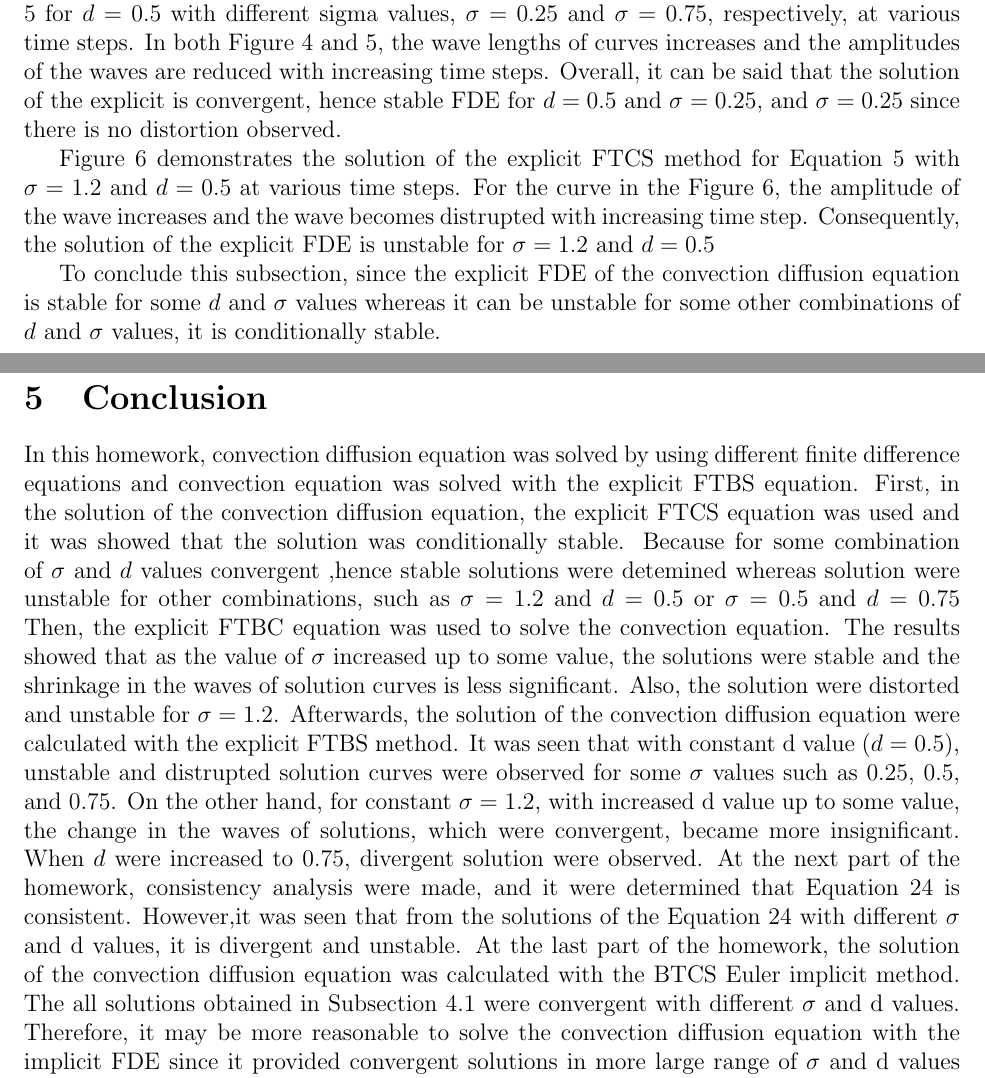
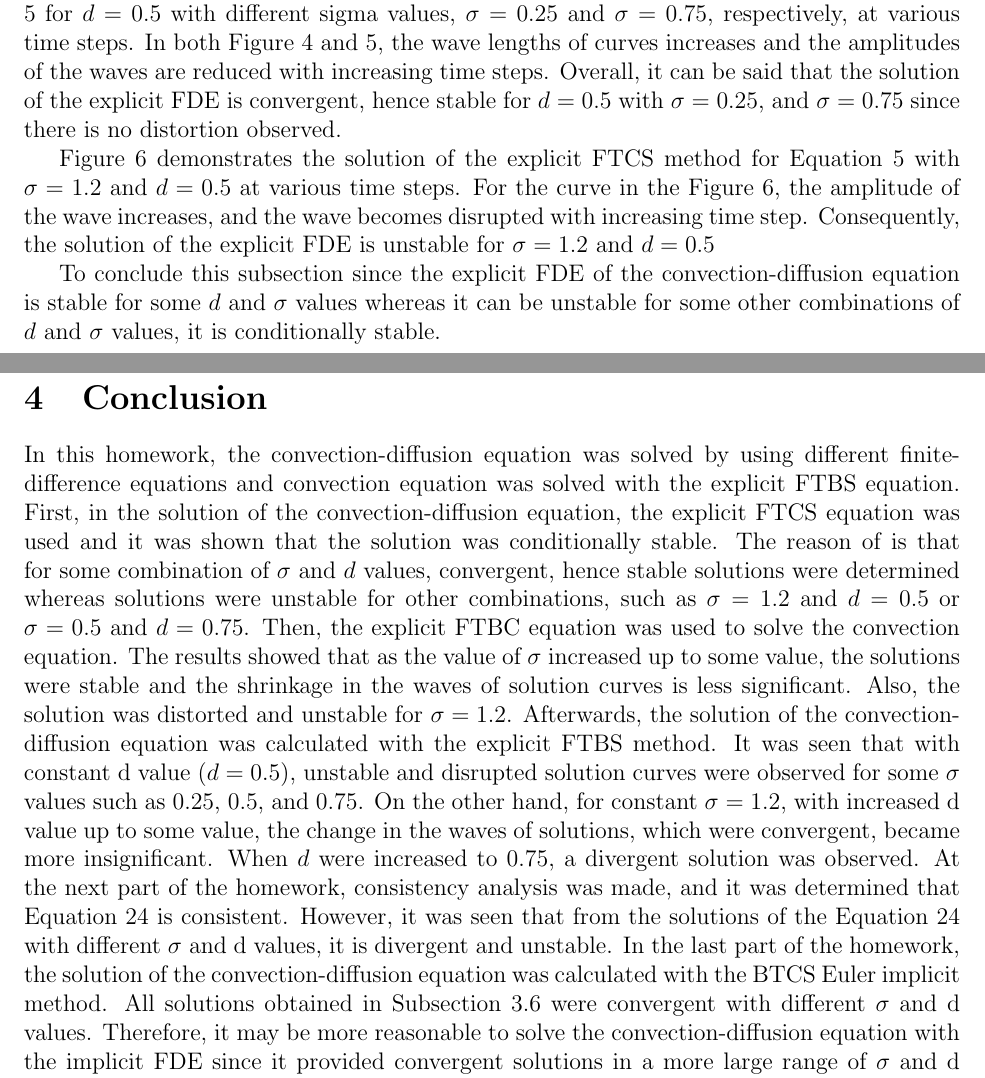
Before and after one commit to Atknssl/AE305-Homeworks, a LaTeX problem sheet (Homework4/hw_04_team_31.tex): two parts of pages 9 and 22 of 22, joined at a grey line, cut so that both start at the same text. Compiled offline with pdfLaTeX.

Commit message:
grammerly

```diff
--- a/Homework4/hw_04_team_31.tex
+++ b/Homework4/hw_04_team_31.tex
@@ -285,13 +285,13 @@ Figure \ref{fig:FTCSsigma025d05} and Figure \ref{fig:FTCSsigma075d05} illustrate
 method for Equation \ref{eqn:cde} for $d=0.5$ with different sigma values, $\sigma= 0.25$ and $\sigma=0.75$,
 respectively, at various time steps. In both Figure \ref{fig:FTCSsigma025d05}
 and \ref{fig:FTCSsigma075d05}, the wave lengths of curves increases and the amplitudes of the waves are reduced
-with increasing time steps. Overall, it can be said that the solution of the explicit is convergent, hence stable
-FDE for $d=0.5$ and $\sigma = 0.25$, and $\sigma = 0.25$ since there is no distortion observed.\\
+with increasing time steps. Overall, it can be said that the solution of the explicit FDE is convergent, hence stable
+for $d=0.5$ with $\sigma = 0.25$, and $\sigma = 0.75$ since there is no distortion observed.\\
 \indent Figure \ref{fig:FTCSsigma12d05} demonstrates the solution of the explicit FTCS
 method for Equation \ref{eqn:cde} with $\sigma= 1.2$ and $d=0.5$ at various time steps. For the curve in the
-Figure \ref{fig:FTCSsigma12d05}, the amplitude of the wave increases and the wave becomes distrupted with
+Figure \ref{fig:FTCSsigma12d05}, the amplitude of the wave increases, and the wave becomes disrupted with
 increasing time step. Consequently, the solution of the explicit FDE is unstable for $\sigma=1.2$ and $d=0.5$\\
-\indent To conclude this subsection, since the explicit FDE of the convection diffusion equation is stable for some $d$
+\indent To conclude this subsection since the explicit FDE of the convection-diffusion equation is stable for some $d$
 and $\sigma$ values whereas it can be unstable for some other combinations of $d$ and $\sigma$ values, it is conditionally stable.
 \newpage
 \subsection{Comparison of convective eqution with FTBS}
@@ -541,29 +540,26 @@ an accurate solution.
 \newpage
 
 \section{Conclusion}
-In this homework, convection diffusion equation was solved by using different
-finite difference equations and convection equation was solved with the explicit
-FTBS equation. First, in the solution of the convection diffusion equation,
-the explicit FTCS equation was used and it was showed that the solution was
-conditionally stable. Because for some combination of $\sigma$ and $d$ values
-convergent ,hence stable solutions were detemined whereas solution were unstable
-for other combinations, such as $\sigma =1.2$ and $d=0.5$ or  $\sigma =0.5$ and $d=0.75$
+In this homework, the convection-diffusion equation was solved by using different
+finite-difference equations and convection equation was solved with the explicit
+FTBS equation. First, in the solution of the convection-diffusion equation,
+the explicit FTCS equation was used and it was shown that the solution was
+conditionally stable. The reason of is that for some combination of $\sigma$ and $d$ values,
+convergent, hence stable solutions were determined whereas solutions were unstable
+for other combinations, such as $\sigma =1.2$ and $d=0.5$ or  $\sigma =0.5$ and $d=0.75$.
 Then, the explicit FTBC equation was used to solve the convection equation. The results showed
 that as the value of $\sigma$ increased up to some value, the solutions were stable and
 the shrinkage in the waves of solution curves is less significant. Also, the solution
-were distorted and unstable for $\sigma=1.2$. Afterwards, the solution of the convection
-diffusion equation were calculated with the explicit FTBS method. It was seen that
-with constant d value ($d=0.5$), unstable and distrupted solution curves were observed
+was distorted and unstable for $\sigma=1.2$. Afterwards, the solution of the convection-diffusion equation was calculated with the explicit FTBS method. It was seen that
+with constant d value ($d=0.5$), unstable and disrupted solution curves were observed
 for some $\sigma$ values such as 0.25, 0.5, and 0.75. On the other hand, for constant
 $\sigma=1.2$, with increased d value up to some value, the change in the waves of solutions,
-which were convergent, became more insignificant. When $d$ were increased to 0.75, divergent
-solution were observed. At the next part of the homework, consistency analysis were made,
-and it were determined that Equation \ref{equation:q4} is consistent. However,it was seen that
+which were convergent, became more insignificant. When $d$ were increased to 0.75, a divergent
+solution was observed. At the next part of the homework, consistency analysis was made,
+and it was determined that Equation \ref{equation:q4} is consistent. However, it was seen that
 from the solutions of the Equation \ref{equation:q4} with different $\sigma$ and d values,
-it is divergent and unstable. At the last part of the homework, the solution of the convection
-diffusion equation was calculated with the BTCS Euler implicit method. The all solutions obtained in
-Subsection 4.1 were convergent with different $\sigma$ and d values. Therefore, it may be more
-reasonable to solve the convection diffusion equation with the implicit FDE since it provided convergent
-solutions in more large range of $\sigma$ and d values than the explicit FDEs.
-
+it is divergent and unstable. In the last part of the homework, the solution of the convection-diffusion equation was calculated with the BTCS Euler implicit method. All solutions obtained in
+Subsection 3.6 were convergent with different $\sigma$ and d values. Therefore, it may be more
+reasonable to solve the convection-diffusion equation with the implicit FDE since it provided convergent
+solutions in a more large range of $\sigma$ and d values than the explicit FDEs.
 \end{document}
```
Also changed, not shown: Homework4/hw_04_team_31.tex (71 more changed lines).
